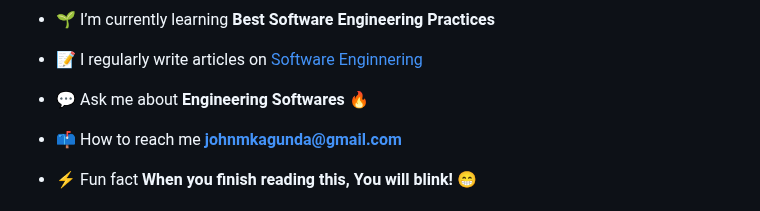
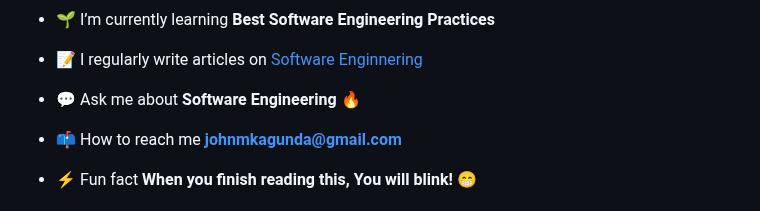
Before and after one commit to RafaelJohn9/RafaelJohn9, a Markdown page: README.md, the part around the change. Drawn GitHub-style.

Commit message:
Nit: Grammar Err
Signed-off-by: rafaeljohn9 <rafaeljohb@gmail.com>

```diff
--- a/README.md
+++ b/README.md
@@ -13,7 +13,7 @@
 
 - 📝 I regularly write articles on [Software Enginnering](https://dev.to/rafaeljohn9)
 
-- 💬 Ask me about **Engineering Softwares 🔥**
+- 💬 Ask me about **Software Engineering 🔥**
 
 - 📫 How to reach me **johnmkagunda@gmail.com**
 
```
